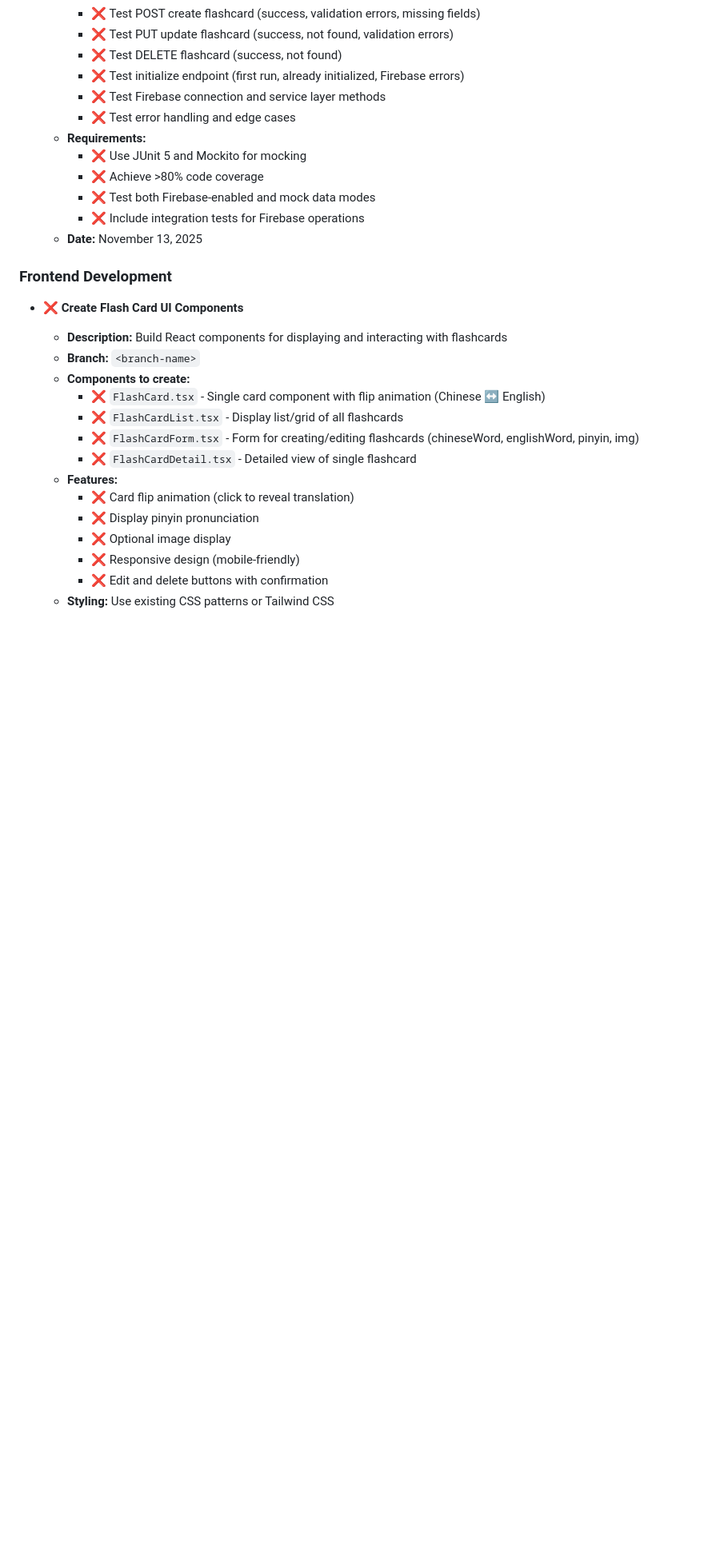
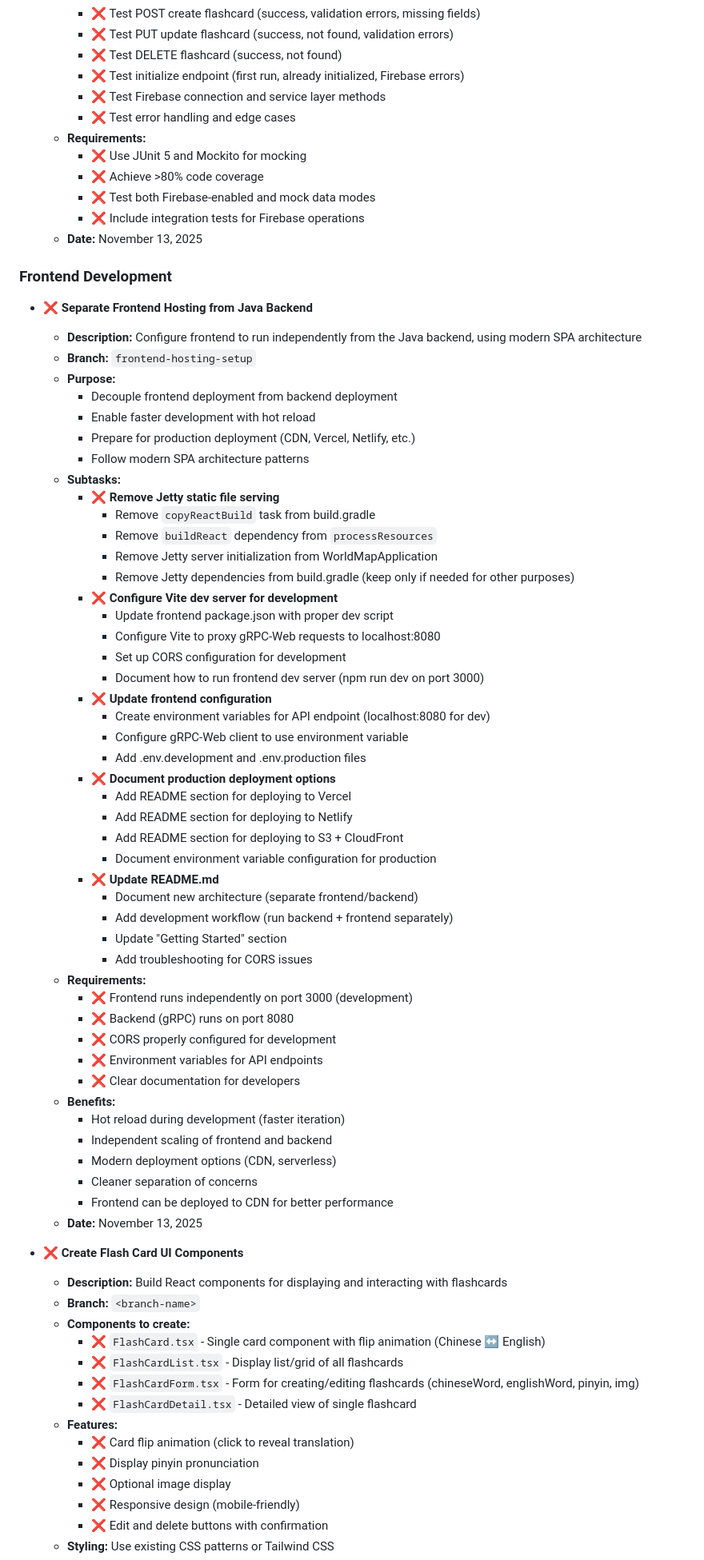
Before and after one commit to RichCherng/WorldMap, a Markdown page: tasks/FLASHCARD_TASK.md, the part around the change printed below. Shown: that part at 80% size. Drawn GitHub-style; blank space fills up the shorter version.

Commit message:
Update Task

```diff
--- a/tasks/FLASHCARD_TASK.md
+++ b/tasks/FLASHCARD_TASK.md
@@ -394,6 +394,53 @@
 
 ### Frontend Development
 
+- ❌ **Separate Frontend Hosting from Java Backend**
+    - **Description:** Configure frontend to run independently from the Java backend, using modern SPA architecture
+    - **Branch:** `frontend-hosting-setup`
+    - **Purpose:**
+        - Decouple frontend deployment from backend deployment
+        - Enable faster development with hot reload
+        - Prepare for production deployment (CDN, Vercel, Netlify, etc.)
+        - Follow modern SPA architecture patterns
+    - **Subtasks:**
+        - ❌ **Remove Jetty static file serving**
+            - Remove `copyReactBuild` task from build.gradle
+            - Remove `buildReact` dependency from `processResources`
+            - Remove Jetty server initialization from WorldMapApplication
+            - Remove Jetty dependencies from build.gradle (keep only if needed for other purposes)
+        - ❌ **Configure Vite dev server for development**
+            - Update frontend package.json with proper dev script
+            - Configure Vite to proxy gRPC-Web requests to localhost:8080
+            - Set up CORS configuration for development
+            - Document how to run frontend dev server (npm run dev on port 3000)
+        - ❌ **Update frontend configuration**
+            - Create environment variables for API endpoint (localhost:8080 for dev)
+            - Configure gRPC-Web client to use environment variable
+            - Add .env.development and .env.production files
+        - ❌ **Document production deployment options**
+            - Add README section for deploying to Vercel
+            - Add README section for deploying to Netlify
+            - Add README section for deploying to S3 + CloudFront
+            - Document environment variable configuration for production
+        - ❌ **Update README.md**
+            - Document new architecture (separate frontend/backend)
+            - Add development workflow (run backend + frontend separately)
+            - Update "Getting Started" section
+            - Add troubleshooting for CORS issues
+    - **Requirements:**
+        - ❌ Frontend runs independently on port 3000 (development)
+        - ❌ Backend (gRPC) runs on port 8080
+        - ❌ CORS properly configured for development
+        - ❌ Environment variables for API endpoints
+        - ❌ Clear documentation for developers
+    - **Benefits:**
+        - Hot reload during development (faster iteration)
+        - Independent scaling of frontend and backend
+        - Modern deployment options (CDN, serverless)
+        - Cleaner separation of concerns
+        - Frontend can be deployed to CDN for better performance
+    - **Date:** November 13, 2025
+
 - ❌ **Create Flash Card UI Components**
     - **Description:** Build React components for displaying and interacting with flashcards
     - **Branch:** `<branch-name>`
```
Also changed, not shown: other parts of tasks/FLASHCARD_TASK.md (+2 -2 lines).
